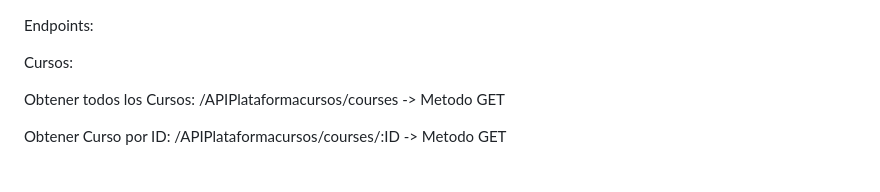
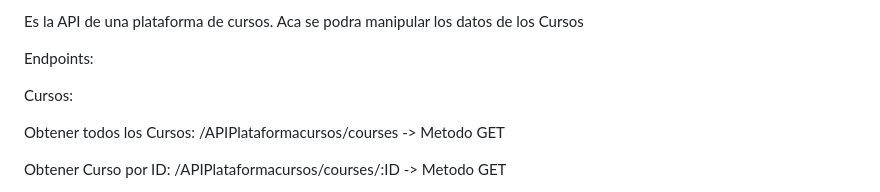
Before and after one commit to TobiasMastroberardini/PlataformaCursosAPI-REST, a Markdown page: README.md, the part around the change. GitHub-like rendering.

```diff
--- a/README.md
+++ b/README.md
@@ -1,3 +1,5 @@
+Es la API de una plataforma de cursos. Aca se podra manipular los datos de los Cursos
+
 Endpoints:
 
 Cursos:
```
